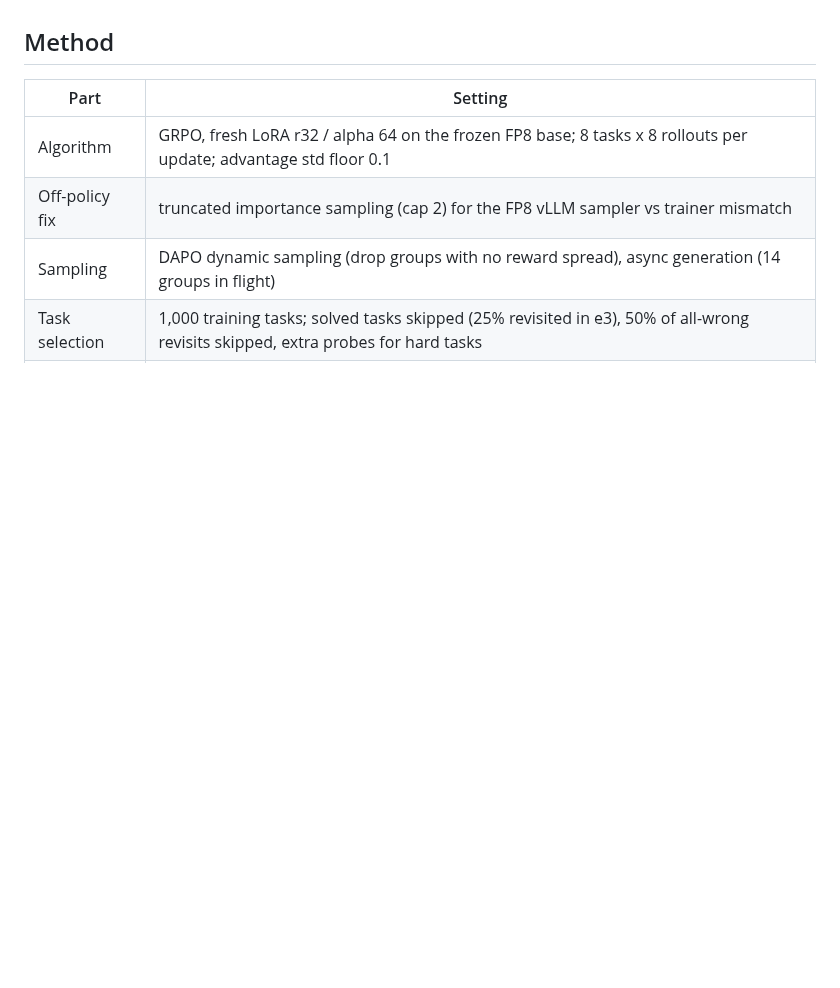
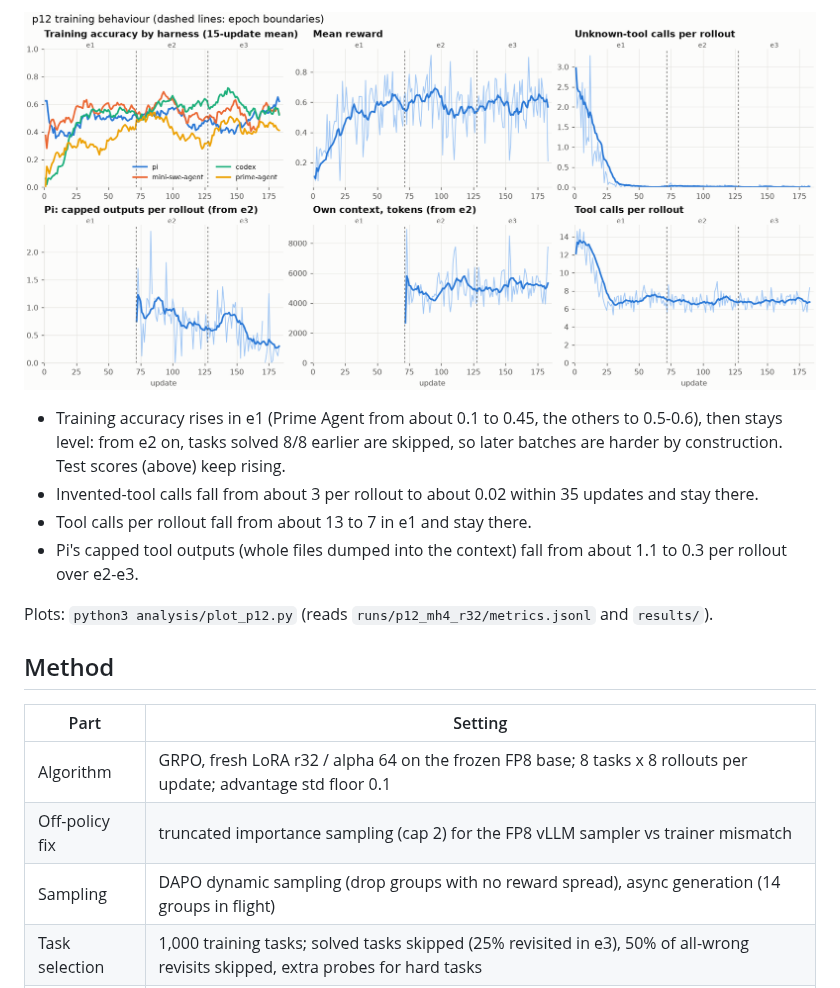
Before and after one commit to Makireddyvighnesh/lfm2.5-data-agent-grpo, a Markdown page: README.md, the part around one of its changes. Rendered like a GitHub page; pictures changed too: plots/p12_behaviour.png (added); blank space fills up the shorter version.

```diff
--- a/README.md
+++ b/README.md
@@ -27,3 +45,13 @@ test250 (the blog's test split), pass@1, 1 attempt per task (about ±3 points).
+![p12 training behaviour](plots/p12_behaviour.png)
+
+- Training accuracy rises in e1 (Prime Agent from about 0.1 to 0.45, the others to 0.5-0.6), then stays level:
+  from e2 on, tasks solved 8/8 earlier are skipped, so later batches are harder by construction. Test scores
+  (above) keep rising.
+- Invented-tool calls fall from about 3 per rollout to about 0.02 within 35 updates and stay there.
+- Tool calls per rollout fall from about 13 to 7 in e1 and stay there.
+- Pi's capped tool outputs (whole files dumped into the context) fall from about 1.1 to 0.3 per rollout over e2-e3.
+
+Plots: `python3 analysis/plot_p12.py` (reads `runs/p12_mh4_r32/metrics.jsonl` and `results/`).
 
 ## Method
 
```
Also changed, not shown: other parts of README.md (+18 -0 lines), plots/p12_stability.png (added), plots/p12_test250.png (added), 1 other file.
